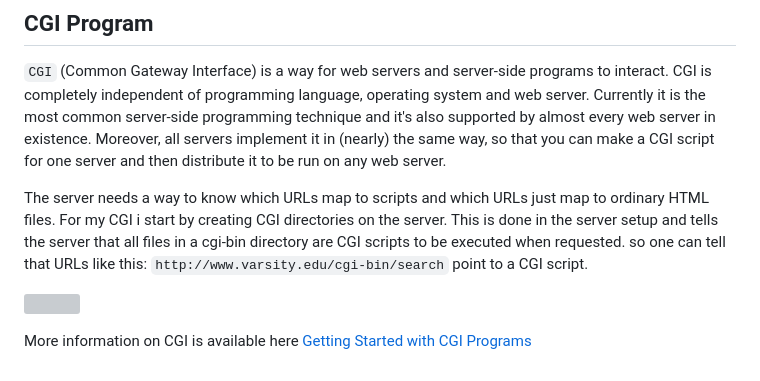
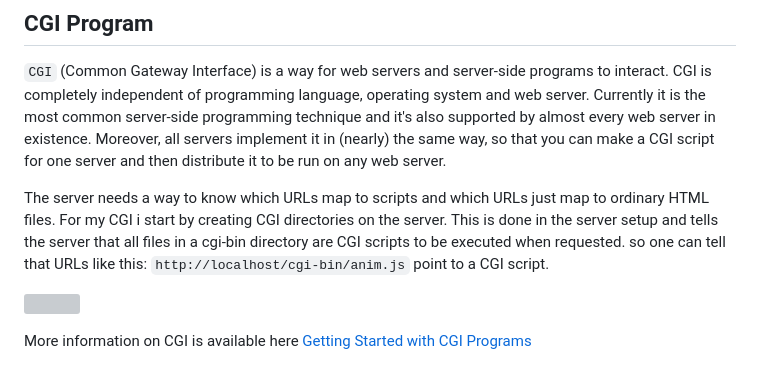
Before and after one commit to 1337fury/42Webserv, a Markdown page: README.md, the part around the change. Rendered like a GitHub page; grey boxes are pictures that could not be loaded.

```diff
--- a/README.md
+++ b/README.md
@@ -211,7 +211,7 @@ reqStatus				analyzeRequest( std::string &path );
 
 `CGI` (Common Gateway Interface) is a way for web servers and server-side programs to interact. CGI is completely independent of programming language, operating system and web server. Currently it is the most common server-side programming technique and it's also supported by almost every web server in existence. Moreover, all servers implement it in (nearly) the same way, so that you can make a CGI script for one server and then distribute it to be run on any web server.
 
-The server needs a way to know which URLs map to scripts and which URLs just map to ordinary HTML files. For my CGI i start by creating CGI directories on the server. This is done in the server setup and tells the server that all files in a cgi-bin directory are CGI scripts to be executed when requested. so one can tell that URLs like this: `http://www.varsity.edu/cgi-bin/search` point to a CGI script.
+The server needs a way to know which URLs map to scripts and which URLs just map to ordinary HTML files. For my CGI i start by creating CGI directories on the server. This is done in the server setup and tells the server that all files in a cgi-bin directory are CGI scripts to be executed when requested. so one can tell that URLs like this: `http://localhost/cgi-bin/anim.js` point to a CGI script.
 
 <img src="https://dl.dropbox.com/scl/fi/a69e7swor5gnvluf9w12f/CGI-1.png?rlkey=jb9n1wp1k3ostvm5ph3o6veka&dl=0"></img>
 
```
